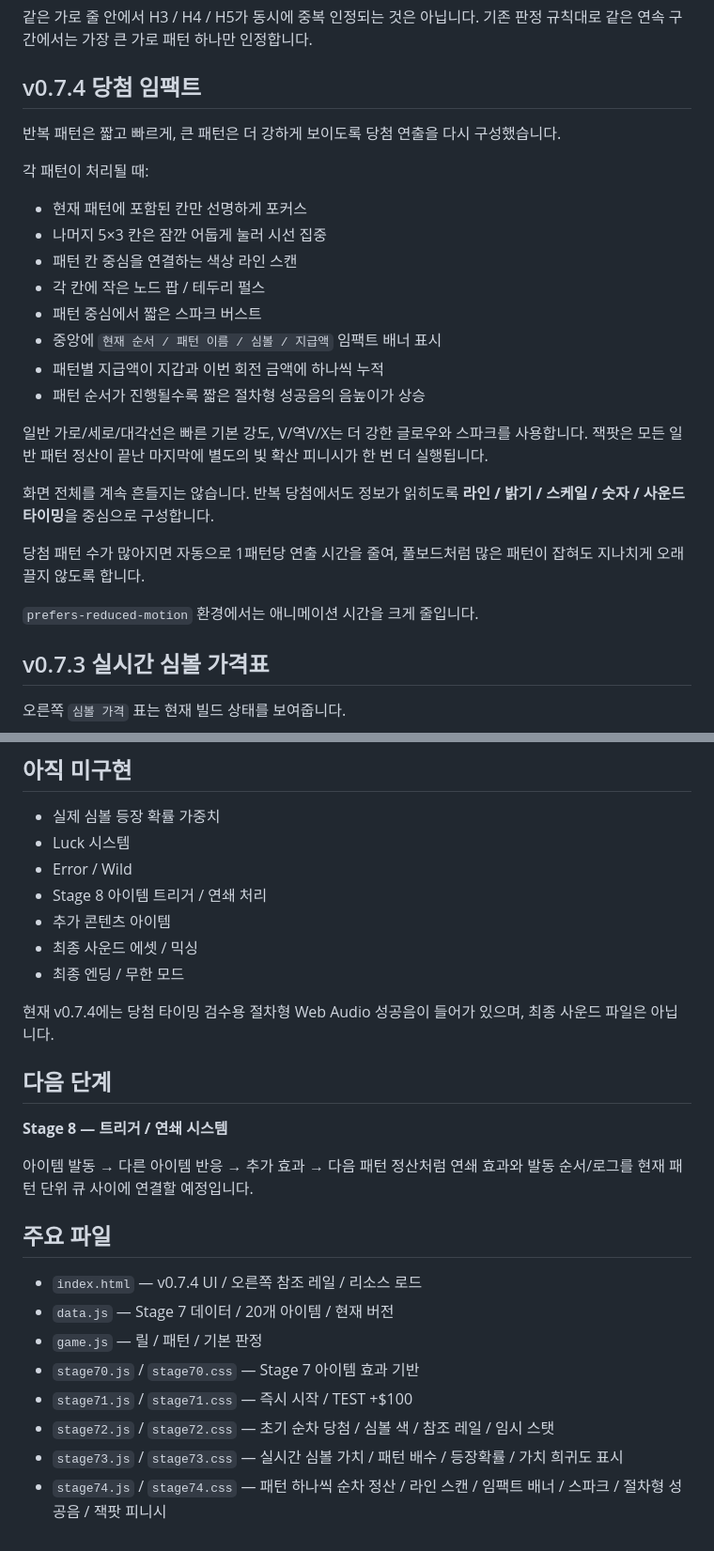
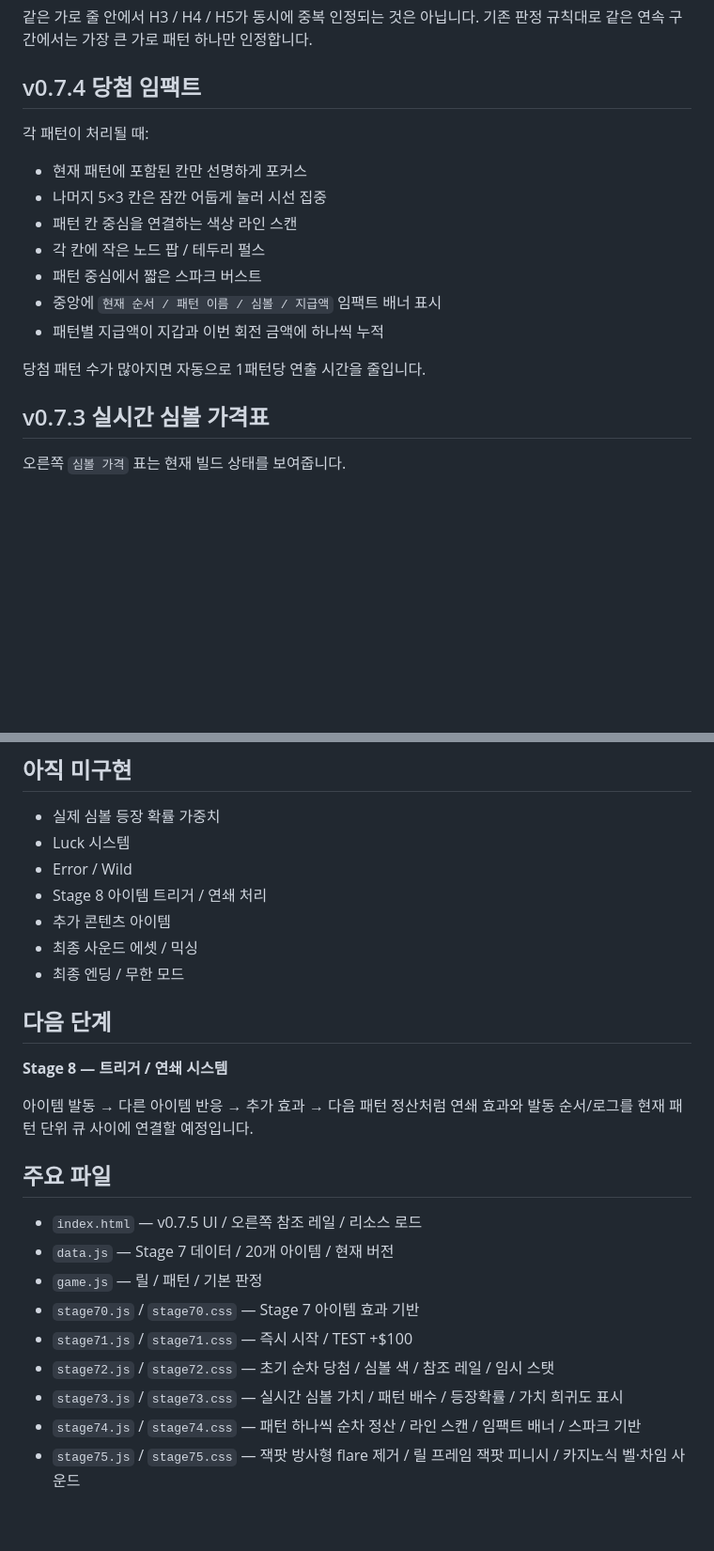
Before and after one commit to kimhjrr6495-cmyk/kdyun, a Markdown page: README.md, 2 parts joined by grey strips. Shown at 94% size. Drawn GitHub-style; blank space fills up the shorter version.

```diff
--- a/README.md
+++ b/README.md
@@ -51,8 +86,6 @@ v0.7.2의 `가로 패턴들을 한 그룹으로 동시에 정산`하는 방식
 
 ## v0.7.4 당첨 임팩트
 
-반복 패턴은 짧고 빠르게, 큰 패턴은 더 강하게 보이도록 당첨 연출을 다시 구성했습니다.
-
 각 패턴이 처리될 때:
 
 - 현재 패턴에 포함된 칸만 선명하게 포커스
@@ -62,16 +95,8 @@ v0.7.2의 `가로 패턴들을 한 그룹으로 동시에 정산`하는 방식
 - 패턴 중심에서 짧은 스파크 버스트
 - 중앙에 `현재 순서 / 패턴 이름 / 심볼 / 지급액` 임팩트 배너 표시
 - 패턴별 지급액이 지갑과 이번 회전 금액에 하나씩 누적
-- 패턴 순서가 진행될수록 짧은 절차형 성공음의 음높이가 상승
 
-일반 가로/세로/대각선은 빠른 기본 강도, V/역V/X는 더 강한 글로우와 스파크를 사용합니다.
-잭팟은 모든 일반 패턴 정산이 끝난 마지막에 별도의 빛 확산 피니시가 한 번 더 실행됩니다.
-
-화면 전체를 계속 흔들지는 않습니다. 반복 당첨에서도 정보가 읽히도록 **라인 / 밝기 / 스케일 / 숫자 / 사운드 타이밍**을 중심으로 구성합니다.
-
-당첨 패턴 수가 많아지면 자동으로 1패턴당 연출 시간을 줄여, 풀보드처럼 많은 패턴이 잡혀도 지나치게 오래 끌지 않도록 합니다.
-
-`prefers-reduced-motion` 환경에서는 애니메이션 시간을 크게 줄입니다.
+당첨 패턴 수가 많아지면 자동으로 1패턴당 연출 시간을 줄입니다.
 
 ## v0.7.3 실시간 심볼 가격표
 
@@ -229,8 +244,6 @@ v0.7.2의 `가로 패턴들을 한 그룹으로 동시에 정산`하는 방식
 - 최종 사운드 에셋 / 믹싱
 - 최종 엔딩 / 무한 모드
 
-현재 v0.7.4에는 당첨 타이밍 검수용 절차형 Web Audio 성공음이 들어가 있으며, 최종 사운드 파일은 아닙니다.
-
 ## 다음 단계
 
 **Stage 8 — 트리거 / 연쇄 시스템**
@@ -239,11 +252,12 @@ v0.7.2의 `가로 패턴들을 한 그룹으로 동시에 정산`하는 방식
 
 ## 주요 파일
 
-- `index.html` — v0.7.4 UI / 오른쪽 참조 레일 / 리소스 로드
+- `index.html` — v0.7.5 UI / 오른쪽 참조 레일 / 리소스 로드
 - `data.js` — Stage 7 데이터 / 20개 아이템 / 현재 버전
 - `game.js` — 릴 / 패턴 / 기본 판정
 - `stage70.js` / `stage70.css` — Stage 7 아이템 효과 기반
 - `stage71.js` / `stage71.css` — 즉시 시작 / TEST +$100
 - `stage72.js` / `stage72.css` — 초기 순차 당첨 / 심볼 색 / 참조 레일 / 임시 스탯
 - `stage73.js` / `stage73.css` — 실시간 심볼 가치 / 패턴 배수 / 등장확률 / 가치 희귀도 표시
-- `stage74.js` / `stage74.css` — 패턴 하나씩 순차 정산 / 라인 스캔 / 임팩트 배너 / 스파크 / 절차형 성공음 / 잭팟 피니시
+- `stage74.js` / `stage74.css` — 패턴 하나씩 순차 정산 / 라인 스캔 / 임팩트 배너 / 스파크 기반
+- `stage75.js` / `stage75.css` — 잭팟 방사형 flare 제거 / 릴 프레임 잭팟 피니시 / 카지노식 벨·차임 사운드
```
Also changed, not shown: other parts of README.md (+36 -11 lines).
